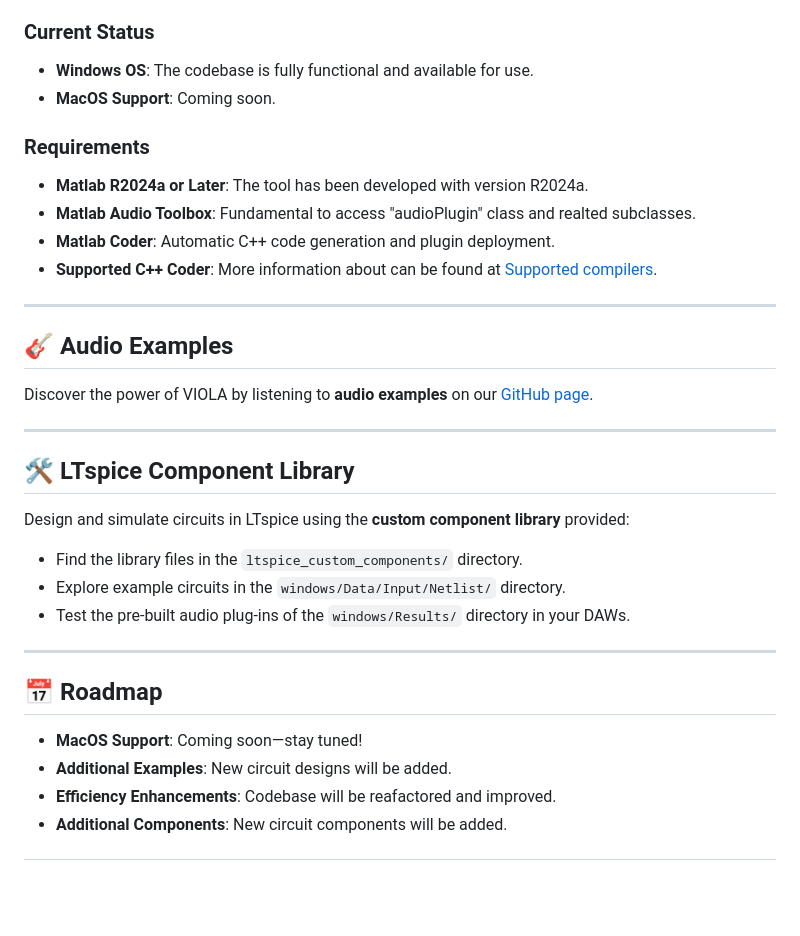
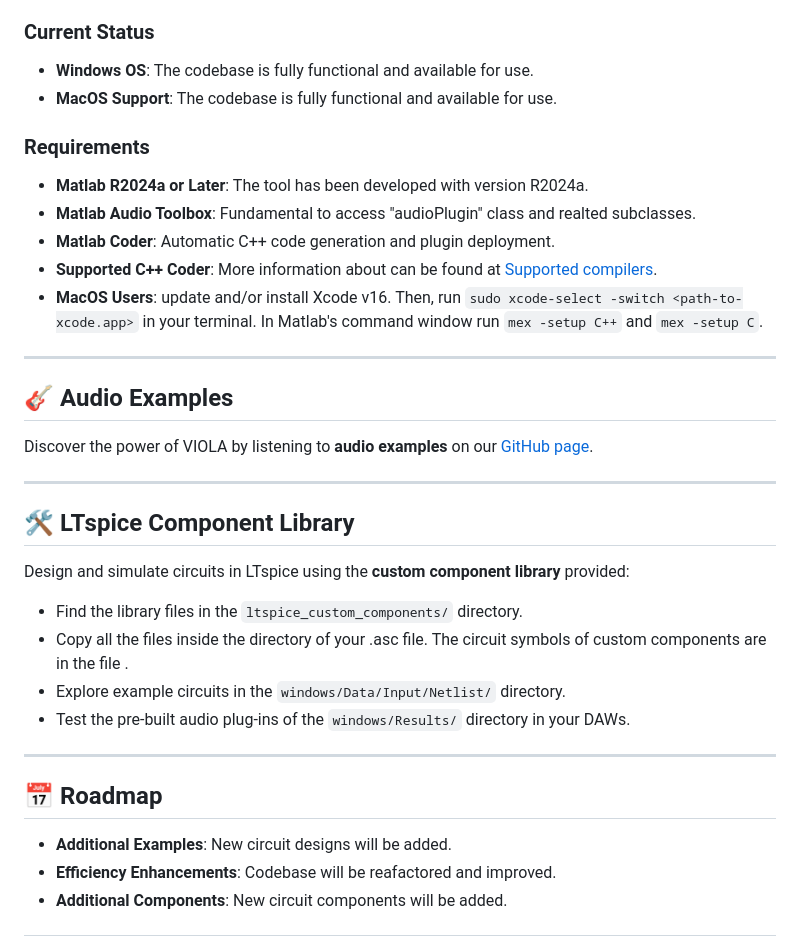
Before and after one commit to polimi-ispl/viola, a Markdown page: README.md, the part around the change. Rendered like a GitHub page; blank space fills up the shorter version.

```diff
--- a/README.md
+++ b/README.md
@@ -19,7 +19,7 @@ VIOLA simplifies the creation of Virtual Analog audio plug-ins, exploiting the m
 ### Current Status
 
 - **Windows OS**: The codebase is fully functional and available for use.
-- **MacOS Support**: Coming soon.
+- **MacOS Support**: The codebase is fully functional and available for use.
 
 ### Requirements
 
@@ -27,6 +27,7 @@ VIOLA simplifies the creation of Virtual Analog audio plug-ins, exploiting the m
 - **Matlab Audio Toolbox**: Fundamental to access "audioPlugin" class and realted subclasses.
 - **Matlab Coder**: Automatic C++ code generation and plugin deployment.
 - **Supported C++ Coder**: More information about can be found at [Supported compilers](https://it.mathworks.com/support/requirements/supported-compilers.html).
+- **MacOS Users**: update and/or install Xcode v16. Then, run `sudo xcode-select -switch <path-to-xcode.app>` in your terminal. In Matlab's command window run `mex -setup C++` and `mex -setup C`.
 
 ---
 
@@ -41,6 +42,7 @@ Discover the power of VIOLA by listening to **audio examples** on our [GitHub pa
 Design and simulate circuits in LTspice using the **custom component library** provided:
 
 - Find the library files in the `ltspice_custom_components/` directory.
+- Copy all the files inside the directory of your .asc file. The circuit symbols of custom components are in the file .
 - Explore example circuits in the `windows/Data/Input/Netlist/` directory.
 - Test the pre-built audio plug-ins of the `windows/Results/` directory in your DAWs.
 
@@ -48,7 +50,6 @@ Design and simulate circuits in LTspice using the **custom component library** p
 
 ## 📅 Roadmap
 
-- **MacOS Support**: Coming soon—stay tuned!
 - **Additional Examples**: New circuit designs will be added.
 - **Efficiency Enhancements**: Codebase will be reafactored and improved.
 - **Additional Components**: New circuit components will be added.
```
